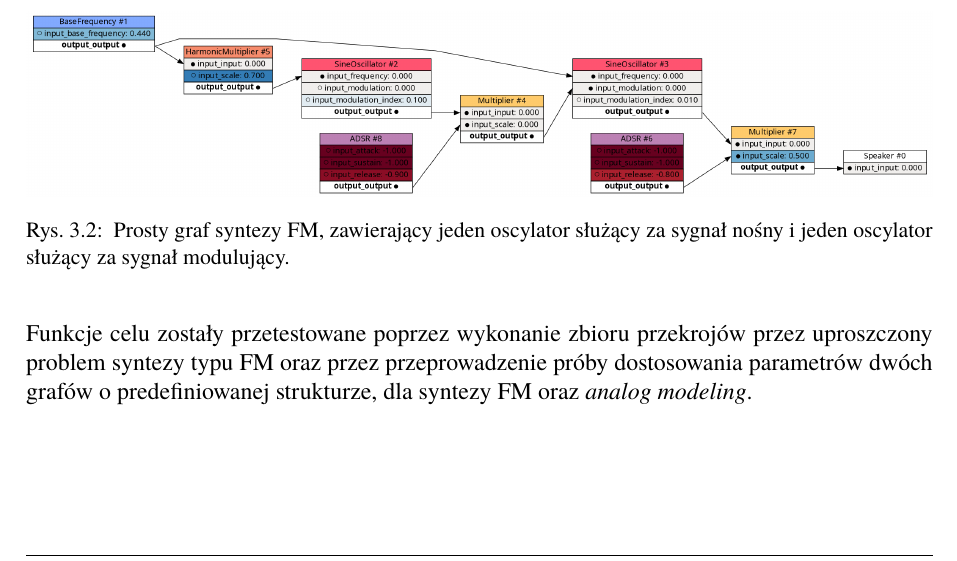
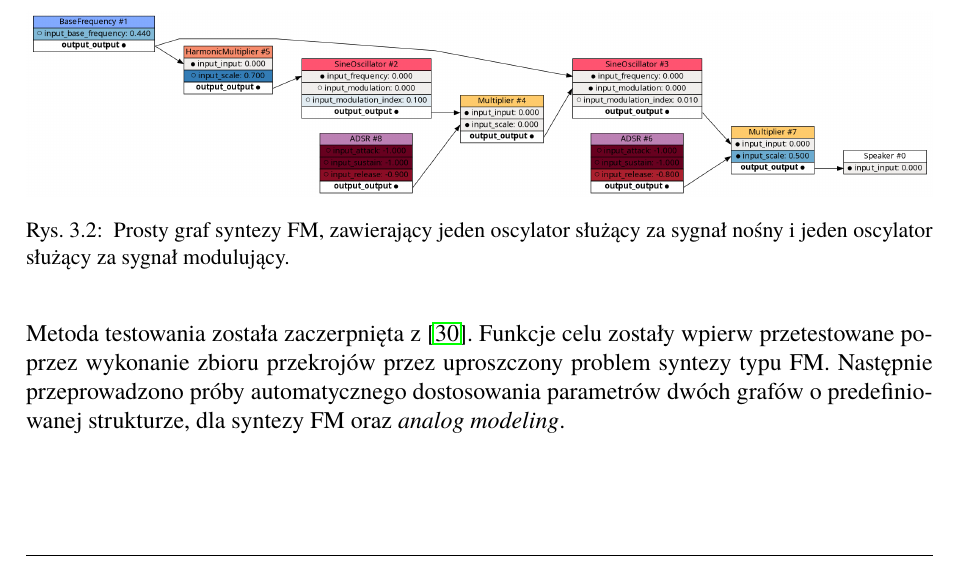
Before and after one commit to Wint3rmute/luthier, a LaTeX thesis (latex/Dyplom.tex, which reads latex/rozdzial03.tex): part of page 21 of 43, cut so that both start at the same text. Compiled offline with pdfLaTeX.

Commit message:
testing notes for chapt 3

```diff
--- a/latex/rozdzial03.tex
+++ b/latex/rozdzial03.tex
@@ -73,9 +73,10 @@ funkcji celu wykorzystywane w przeanalizowanej literaturze:
     }
 \end{figure}
 
-Funkcje celu zostały przetestowane poprzez wykonanie
-zbioru przekrojów przez uproszczony problem syntezy typu FM oraz
-przez przeprowadzenie próby dostosowania parametrów dwóch grafów
+Metoda testowania została zaczerpnięta z~\cite{evolutionary_puredata}.
+Funkcje celu zostały wpierw przetestowane poprzez wykonanie
+zbioru przekrojów przez uproszczony problem syntezy typu FM\@.
+Następnie przeprowadzono próby automatycznego dostosowania parametrów dwóch grafów
 o predefiniowanej strukturze, dla syntezy FM oraz \textit{analog modeling}.
 
 \section{Przekrój wartości funkcji celu dla prostego problemu syntezy typu FM}\label{sec:fm_synth_params_cross_section}
```
Also changed, not shown: latex/Dyplom.pdf.
